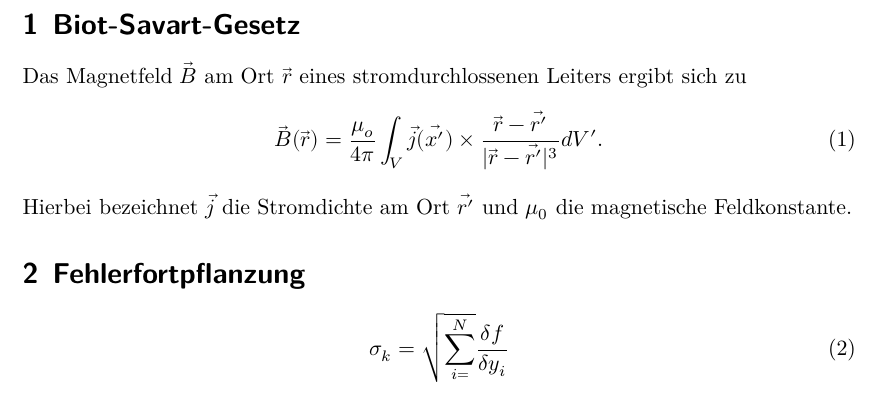
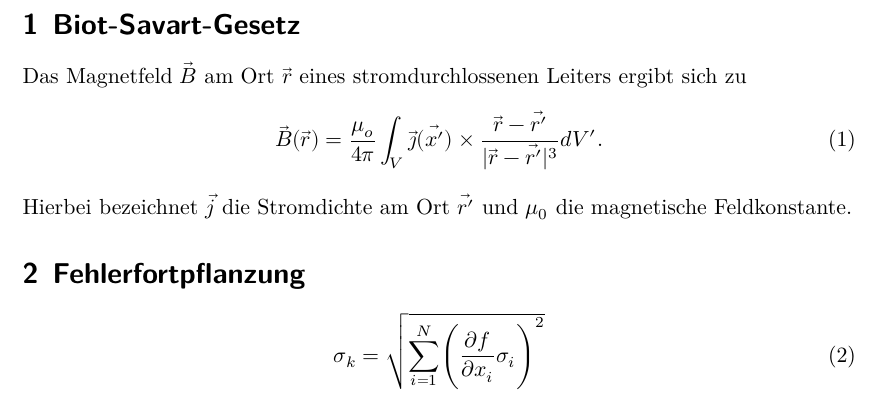
Before and after one commit to pascalgutjahr/hello-world, a LaTeX document (Mathe-Aufgaben.tex): part of the page, cut so that both start at the same text. Compiled offline with XeLaTeX.

Commit message:
Fehlerfortpflanzung

```diff
--- a/Mathe-Aufgaben.tex
+++ b/Mathe-Aufgaben.tex
@@ -30,7 +30,7 @@ eines stromdurchlossenen Leiters ergibt sich zu
     =
     \frac{\mu_o}{4\pi}
     \int_V
-    \vec{j}
+    \vec{\jmath}
     \vec{(x')}
     \times \frac{\vec{r}-\vec{r'}}{\lvert \vec{r} - \vec{r'}\rvert^3} dV'.
       \ee
@@ -40,8 +40,8 @@ eines stromdurchlossenen Leiters ergibt sich zu
   \section{Fehlerfortpflanzung}
   \begin{equation}
     \sigma_k =
-    \sqrt{\sum_{i=}^N}
-    \frac{\delta f}{\delta y_i}
+    \sqrt{\sum_{i=1}^N
+    \Biggl(\frac{\partial{f}}{\partial{x_i}} \sigma_i \Biggr)^2}
   \end{equation}
 
 \end{document}
```
